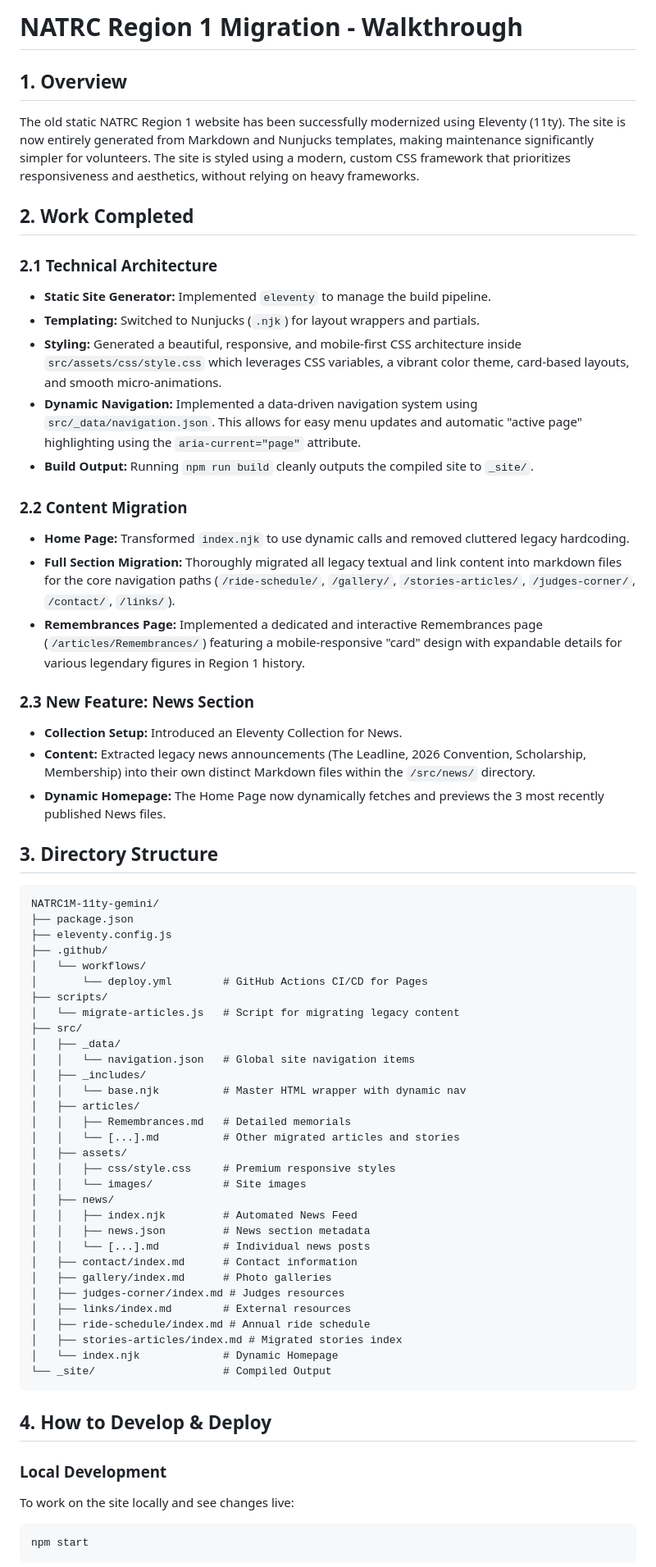
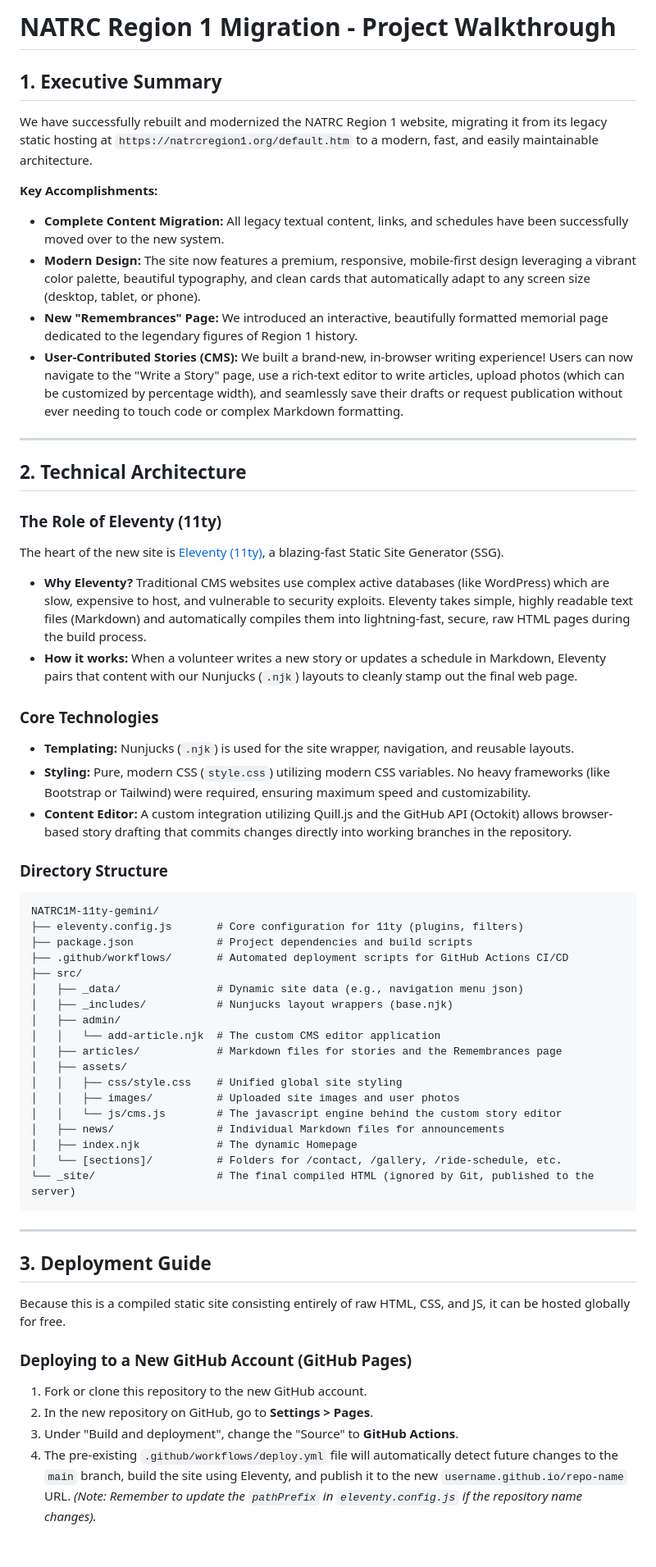
Before and after one commit to wstidolph/NATRC1M-11ty-gemini, a Markdown page: walkthrough.md, the part around one of its changes. Shown at 82% size. Drawn GitHub-style.

Commit message:
get Gemini to explain itself

````diff
--- a/walkthrough.md
+++ b/walkthrough.md
@@ -1,74 +1,62 @@
-# NATRC Region 1 Migration - Walkthrough
+# NATRC Region 1 Migration - Project Walkthrough
 
-## 1. Overview
+## 1. Executive Summary
 
-The old static NATRC Region 1 website has been successfully modernized using Eleventy (11ty). The site is now entirely generated from Markdown and Nunjucks templates, making maintenance significantly simpler for volunteers. The site is styled using a modern, custom CSS framework that prioritizes responsiveness and aesthetics, without relying on heavy frameworks.
+We have successfully rebuilt and modernized the NATRC Region 1 website, migrating it from its legacy static hosting at `https://natrcregion1.org/default.htm` to a modern, fast, and easily maintainable architecture.
 
-## 2. Work Completed
+**Key Accomplishments:**
+*   **Complete Content Migration:** All legacy textual content, links, and schedules have been successfully moved over to the new system.
+*   **Modern Design:** The site now features a premium, responsive, mobile-first design leveraging a vibrant color palette, beautiful typography, and clean cards that automatically adapt to any screen size (desktop, tablet, or phone).
+*   **New "Remembrances" Page:** We introduced an interactive, beautifully formatted memorial page dedicated to the legendary figures of Region 1 history.
+*   **User-Contributed Stories (CMS):** We built a brand-new, in-browser writing experience! Users can now navigate to the "Write a Story" page, use a rich-text editor to write articles, upload photos (which can be customized by percentage width), and seamlessly save their drafts or request publication without ever needing to touch code or complex Markdown formatting.
 
-### 2.1 Technical Architecture
+---
 
-- **Static Site Generator:** Implemented `eleventy` to manage the build pipeline.
-- **Templating:** Switched to Nunjucks (`.njk`) for layout wrappers and partials.
-- **Styling:** Generated a beautiful, responsive, and mobile-first CSS architecture inside `src/assets/css/style.css` which leverages CSS variables, a vibrant color theme, card-based layouts, and smooth micro-animations.
-- **Dynamic Navigation:** Implemented a data-driven navigation system using `src/_data/navigation.json`. This allows for easy menu updates and automatic "active page" highlighting using the `aria-current="page"` attribute.
-- **Build Output:** Running `npm run build` cleanly outputs the compiled site to `_site/`.
+## 2. Technical Architecture
 
-### 2.2 Content Migration
+### The Role of Eleventy (11ty)
+The heart of the new site is [Eleventy (11ty)](https://www.11ty.dev/), a blazing-fast Static Site Generator (SSG).
+*   **Why Eleventy?** Traditional CMS websites use complex active databases (like WordPress) which are slow, expensive to host, and vulnerable to security exploits. Eleventy takes simple, highly readable text files (Markdown) and automatically compiles them into lightning-fast, secure, raw HTML pages during the build process.
+*   **How it works:** When a volunteer writes a new story or updates a schedule in Markdown, Eleventy pairs that content with our Nunjucks (`.njk`) layouts to cleanly stamp out the final web page.
 
-- **Home Page:** Transformed `index.njk` to use dynamic calls and removed cluttered legacy hardcoding.
-- **Full Section Migration:** Thoroughly migrated all legacy textual and link content into markdown files for the core navigation paths (`/ride-schedule/`, `/gallery/`, `/stories-articles/`, `/judges-corner/`, `/contact/`, `/links/`).
-- **Remembrances Page:** Implemented a dedicated and interactive Remembrances page (`/articles/Remembrances/`) featuring a mobile-responsive "card" design with expandable details for various legendary figures in Region 1 history.
+### Core Technologies
+*   **Templating:** Nunjucks (`.njk`) is used for the site wrapper, navigation, and reusable layouts.
+*   **Styling:** Pure, modern CSS (`style.css`) utilizing modern CSS variables. No heavy frameworks (like Bootstrap or Tailwind) were required, ensuring maximum speed and customizability.
+*   **Content Editor:** A custom integration utilizing Quill.js and the GitHub API (Octokit) allows browser-based story drafting that commits changes directly into working branches in the repository.
 
-### 2.3 New Feature: News Section
-
-- **Collection Setup:** Introduced an Eleventy Collection for News.
-- **Content:** Extracted legacy news announcements (The Leadline, 2026 Convention, Scholarship, Membership) into their own distinct Markdown files within the `/src/news/` directory.
-- **Dynamic Homepage:** The Home Page now dynamically fetches and previews the 3 most recently published News files.
-
-## 3. Directory Structure
+### Directory Structure
 
 ```text
 NATRC1M-11ty-gemini/
-├── package.json
-├── eleventy.config.js
-├── .github/
-│   └── workflows/
-│       └── deploy.yml        # GitHub Actions CI/CD for Pages
-├── scripts/
-│   └── migrate-articles.js   # Script for migrating legacy content
+├── eleventy.config.js       # Core configuration for 11ty (plugins, filters)
+├── package.json             # Project dependencies and build scripts
+├── .github/workflows/       # Automated deployment scripts for GitHub Actions CI/CD
 ├── src/
-│   ├── _data/
-│   │   └── navigation.json   # Global site navigation items
-│   ├── _includes/
-│   │   └── base.njk          # Master HTML wrapper with dynamic nav
-│   ├── articles/
-│   │   ├── Remembrances.md   # Detailed memorials
-│   │   └── [...].md          # Other migrated articles and stories
+│   ├── _data/               # Dynamic site data (e.g., navigation menu json)
+│   ├── _includes/           # Nunjucks layout wrappers (base.njk)
+│   ├── admin/
+│   │   └── add-article.njk  # The custom CMS editor application
+│   ├── articles/            # Markdown files for stories and the Remembrances page
 │   ├── assets/
-│   │   ├── css/style.css     # Premium responsive styles
-│   │   └── images/           # Site images
-│   ├── news/
-│   │   ├── index.njk         # Automated News Feed
-│   │   ├── news.json         # News section metadata
-│   │   └── [...].md          # Individual news posts
-│   ├── contact/index.md      # Contact information
-│   ├── gallery/index.md      # Photo galleries
-│   ├── judges-corner/index.md # Judges resources
-│   ├── links/index.md        # External resources
-│   ├── ride-schedule/index.md # Annual ride schedule
-│   ├── stories-articles/index.md # Migrated stories index
-│   └── index.njk             # Dynamic Homepage
-└── _site/                    # Compiled Output
+│   │   ├── css/style.css    # Unified global site styling
+│   │   ├── images/          # Uploaded site images and user photos
+│   │   └── js/cms.js        # The javascript engine behind the custom story editor
+│   ├── news/                # Individual Markdown files for announcements
+│   ├── index.njk            # The dynamic Homepage
+│   └── [sections]/          # Folders for /contact, /gallery, /ride-schedule, etc.
+└── _site/                   # The final compiled HTML (ignored by Git, published to the server)
 ```
 
-## 4. How to Develop & Deploy
+---
 
-### Local Development
+## 3. Deployment Guide
 
-To work on the site locally and see changes live:
+Because this is a compiled static site consisting entirely of raw HTML, CSS, and JS, it can be hosted globally for free.
 
-```bash
-npm start
-```
+### Deploying to a New GitHub Account (GitHub Pages)
+1.  Fork or clone this repository to the new GitHub account.
+2.  In the new repository on GitHub, go to **Settings > Pages**.
+3.  Under "Build and deployment", change the "Source" to **GitHub Actions**.
+4.  The pre-existing `.github/workflows/deploy.yml` file will automatically detect future changes to the `main` branch, build the site using Eleventy, and publish it to the new `username.github.io/repo-name` URL.
+   *(Note: Remember to update the `pathPrefix` in `eleventy.config.js` if the repository name changes).*
 
````
Also changed, not shown: other parts of walkthrough.md (+20 -19 lines).
